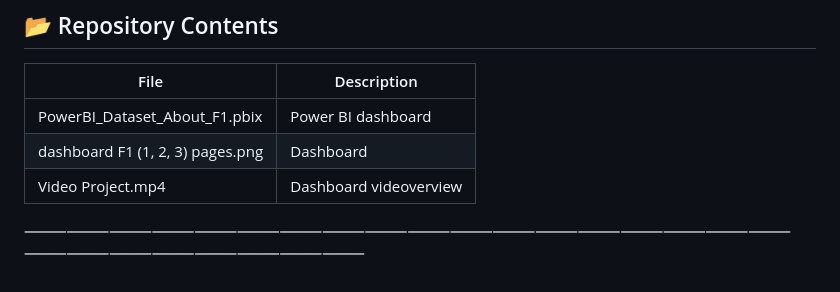
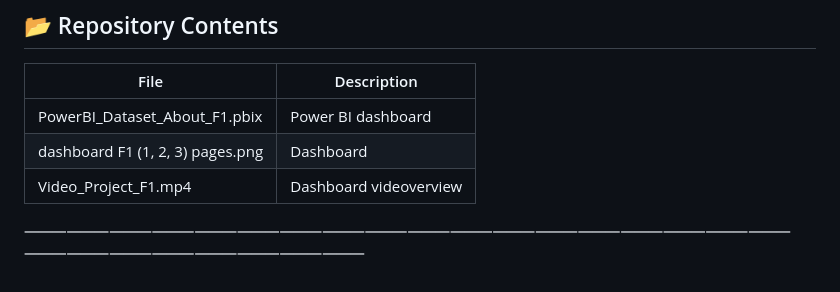
Before and after one commit to sofkucheruk2004-max/f1-powerbi-dashboard, a Markdown page: README.md, the part around the change. Rendered like a GitHub page.

```diff
--- a/README.md
+++ b/README.md
@@ -159,6 +159,6 @@ Advanced Power BI visualizations
 |------|-------------|
 | PowerBI_Dataset_About_F1.pbix | Power BI dashboard |
 | dashboard F1 (1, 2, 3) pages.png | Dashboard |
-| Video Project.mp4 | Dashboard videoverview |
+| Video_Project_F1.mp4 | Dashboard videoverview |
 
 ⸻⸻⸻⸻⸻⸻⸻⸻⸻⸻⸻⸻⸻⸻⸻⸻⸻⸻⸻⸻⸻⸻⸻⸻⸻⸻
```
